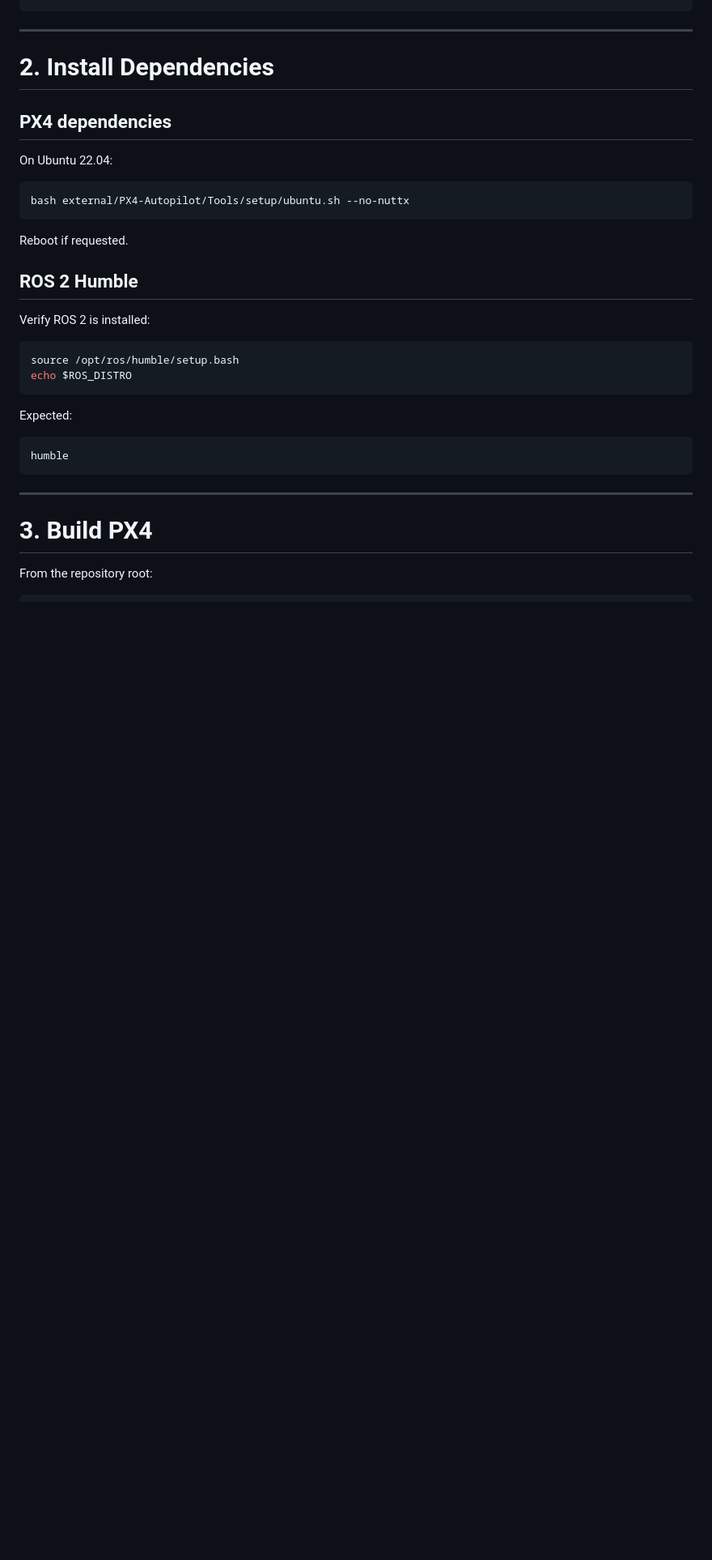
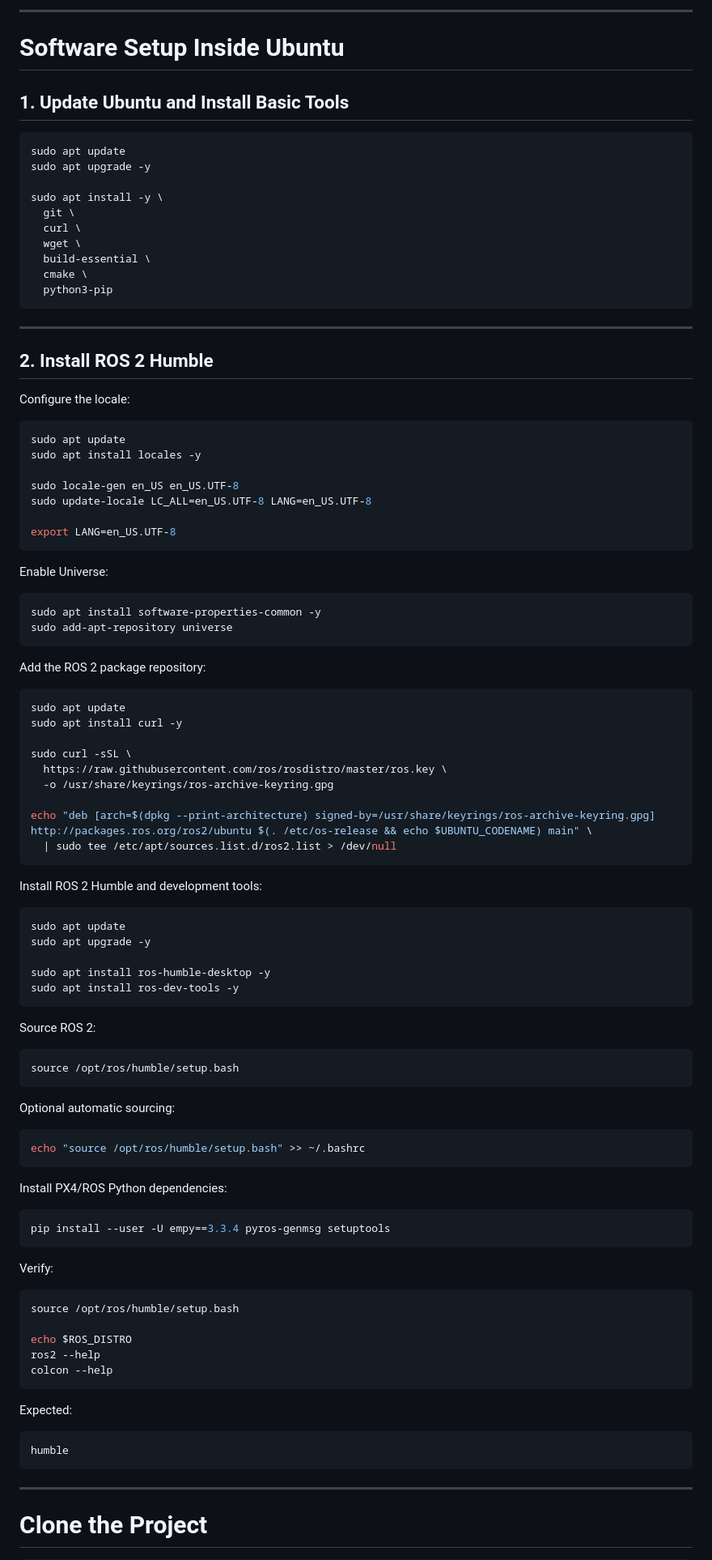
Before and after one commit to cameroncho1/uav_ugv_project, a Markdown page: README.md, the part around one of its changes. Shown at 81% size. Drawn GitHub-style; blank space fills up the shorter version.

````diff
--- a/README.md
+++ b/README.md
@@ -158,26 +143,95 @@ git submodule update --init --recursive
+---
+
+# Software Setup Inside Ubuntu
+
+## 1. Update Ubuntu and Install Basic Tools
+
+```bash
+sudo apt update
+sudo apt upgrade -y
+
+sudo apt install -y \
+  git \
+  curl \
+  wget \
+  build-essential \
+  cmake \
+  python3-pip
 ```
 
 ---
 
-# 2. Install Dependencies
+## 2. Install ROS 2 Humble
 
-## PX4 dependencies
-
-On Ubuntu 22.04:
+Configure the locale:
 
 ```bash
-bash external/PX4-Autopilot/Tools/setup/ubuntu.sh --no-nuttx
+sudo apt update
+sudo apt install locales -y
+
+sudo locale-gen en_US en_US.UTF-8
+sudo update-locale LC_ALL=en_US.UTF-8 LANG=en_US.UTF-8
+
+export LANG=en_US.UTF-8
 ```
 
-Reboot if requested.
+Enable Universe:
 
-## ROS 2 Humble
+```bash
+sudo apt install software-properties-common -y
+sudo add-apt-repository universe
+```
 
-Verify ROS 2 is installed:
+Add the ROS 2 package repository:
+
+```bash
+sudo apt update
+sudo apt install curl -y
+
+sudo curl -sSL \
+  https://raw.githubusercontent.com/ros/rosdistro/master/ros.key \
+  -o /usr/share/keyrings/ros-archive-keyring.gpg
+
+echo "deb [arch=$(dpkg --print-architecture) signed-by=/usr/share/keyrings/ros-archive-keyring.gpg] http://packages.ros.org/ros2/ubuntu $(. /etc/os-release && echo $UBUNTU_CODENAME) main" \
+  | sudo tee /etc/apt/sources.list.d/ros2.list > /dev/null
+```
+
+Install ROS 2 Humble and development tools:
+
+```bash
+sudo apt update
+sudo apt upgrade -y
+
+sudo apt install ros-humble-desktop -y
+sudo apt install ros-dev-tools -y
+```
+
+Source ROS 2:
 
 ```bash
 source /opt/ros/humble/setup.bash
+```
+
+Optional automatic sourcing:
+
+```bash
+echo "source /opt/ros/humble/setup.bash" >> ~/.bashrc
+```
+
+Install PX4/ROS Python dependencies:
+
+```bash
+pip install --user -U empy==3.3.4 pyros-genmsg setuptools
+```
+
+Verify:
+
+```bash
+source /opt/ros/humble/setup.bash
+
 echo $ROS_DISTRO
+ros2 --help
+colcon --help
 ```
 
 Expected:
@@ -188,8 +242,6 @@ humble
 
 ---
 
-# 3. Build PX4
-
-From the repository root:
+# Clone the Project
 
 ```bash
````
Also changed, not shown: other parts of README.md (+243 -202 lines).
